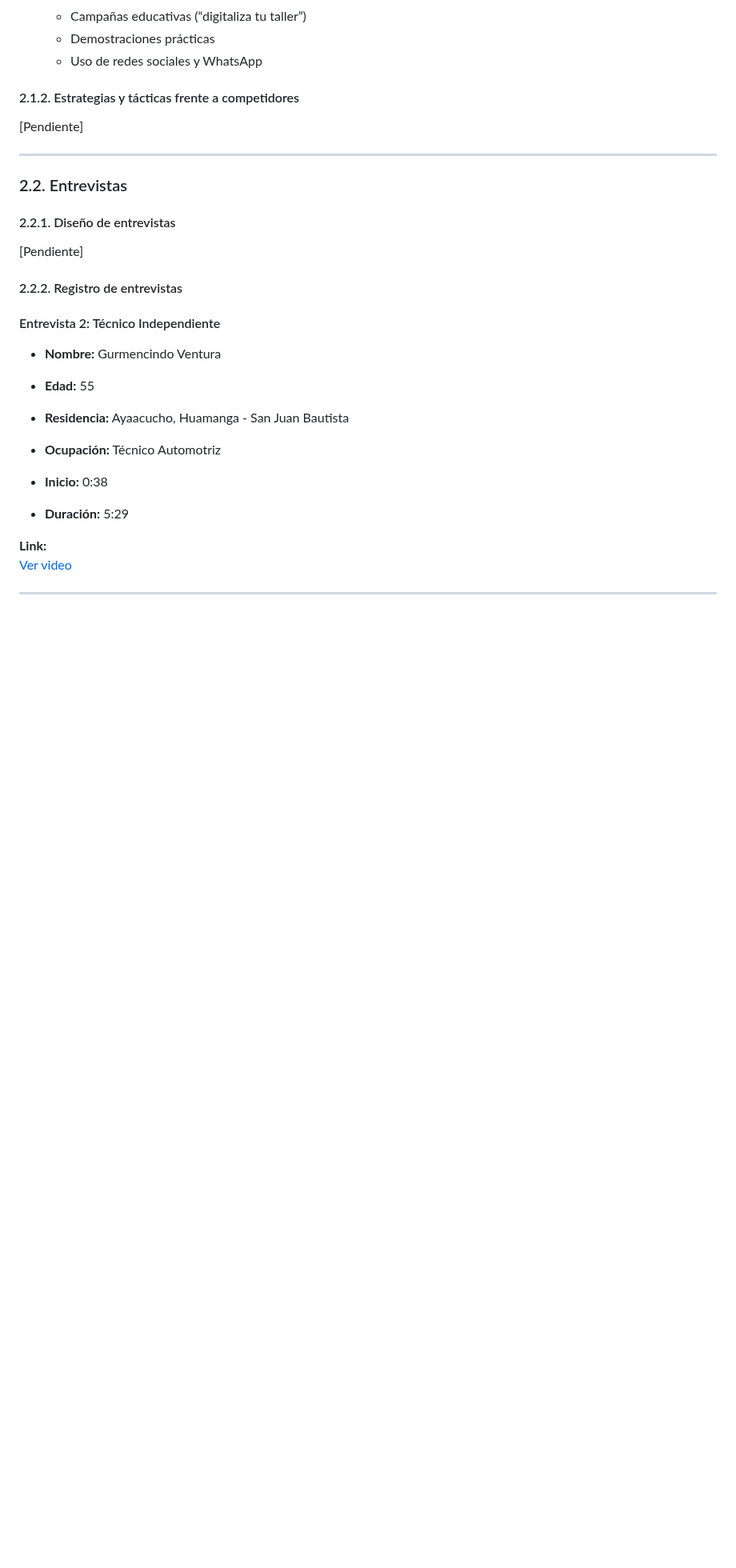
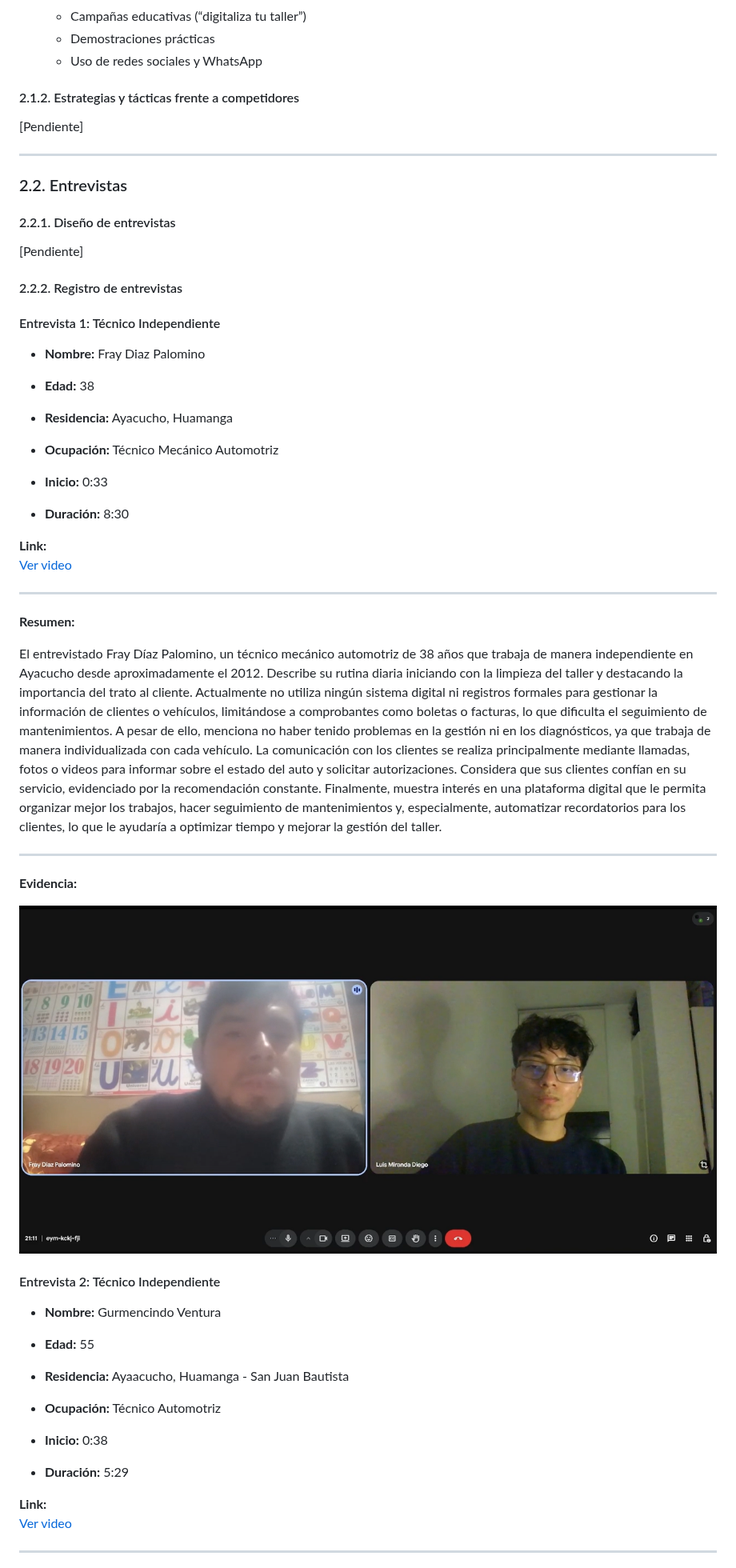
Before and after one commit to InnovaTechStudio/AutoService-730-AW, a Markdown page: Capitulo_2.md, the part around the change. Shown at 80% size. Rendered like a GitHub page; blank space fills up the shorter version.

Commit message:
docs: add interview record-1

```diff
--- a/Capitulo_2.md
+++ b/Capitulo_2.md
@@ -441,6 +441,30 @@ Se busca transformar esta percepción mediante transparencia y comunicación.</p
 
 #### 2.2.2. Registro de entrevistas
 
+#### Entrevista 1: Técnico Independiente
+
+- **Nombre:** Fray Diaz Palomino
+- **Edad:** 38
+- **Residencia:** Ayacucho, Huamanga
+- **Ocupación:** Técnico Mecánico Automotriz
+
+- **Inicio:** 0:33
+- **Duración:** 8:30
+
+**Link:**
+[Ver video](https://upcedupe-my.sharepoint.com/:v:/g/personal/u20241d185_upc_edu_pe/IQCOBVlE43D5S6A1sA4ninLyAe17muIzgfh4BnzvggW2xag?e=bawdDH)
+
+---
+**Resumen:**
+
+El entrevistado Fray Díaz Palomino, un técnico mecánico automotriz de 38 años que trabaja de manera independiente en Ayacucho desde aproximadamente el 2012. Describe su rutina diaria iniciando con la limpieza del taller y destacando la importancia del trato al cliente. Actualmente no utiliza ningún sistema digital ni registros formales para gestionar la información de clientes o vehículos, limitándose a comprobantes como boletas o facturas, lo que dificulta el seguimiento de mantenimientos. A pesar de ello, menciona no haber tenido problemas en la gestión ni en los diagnósticos, ya que trabaja de manera individualizada con cada vehículo. La comunicación con los clientes se realiza principalmente mediante llamadas, fotos o videos para informar sobre el estado del auto y solicitar autorizaciones. Considera que sus clientes confían en su servicio, evidenciado por la recomendación constante. Finalmente, muestra interés en una plataforma digital que le permita organizar mejor los trabajos, hacer seguimiento de mantenimientos y, especialmente, automatizar recordatorios para los clientes, lo que le ayudaría a optimizar tiempo y mejorar la gestión del taller.
+
+---
+
+**Evidencia:**
+
+![Entrevista Administrador Taller](docs/assets/chapter-2/interview-technical-1.png)
+
 #### Entrevista 2: Técnico Independiente
 
 - **Nombre:** Gurmencindo Ventura
```
Also changed, not shown: docs/assets/chapter-2/AutoLeap.png (added), docs/assets/chapter-2/AutoService.jpeg (added), docs/assets/chapter-2/appTallerMecanico.jpg (added), docs/assets/chapter-2/shopmonkey.png (added).
